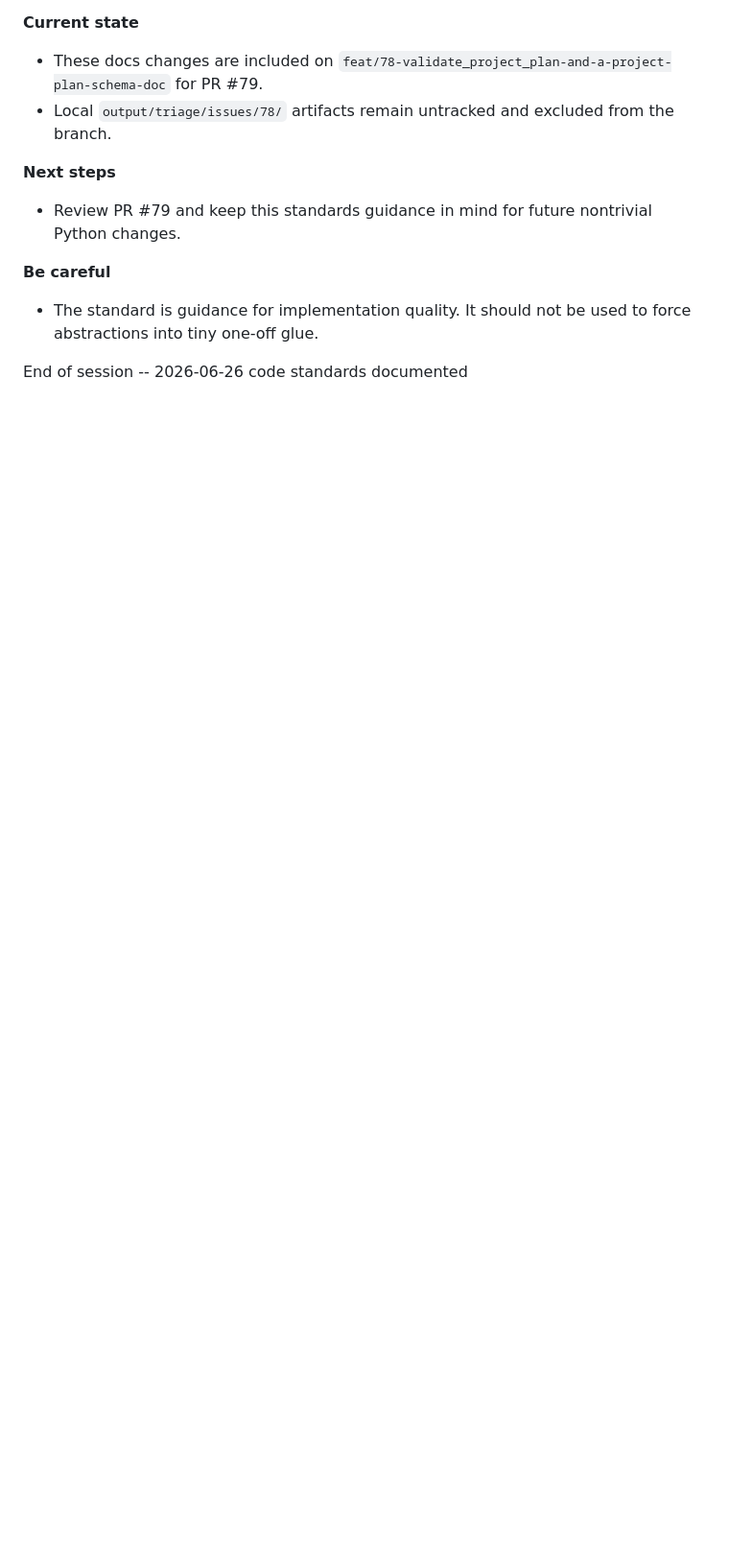
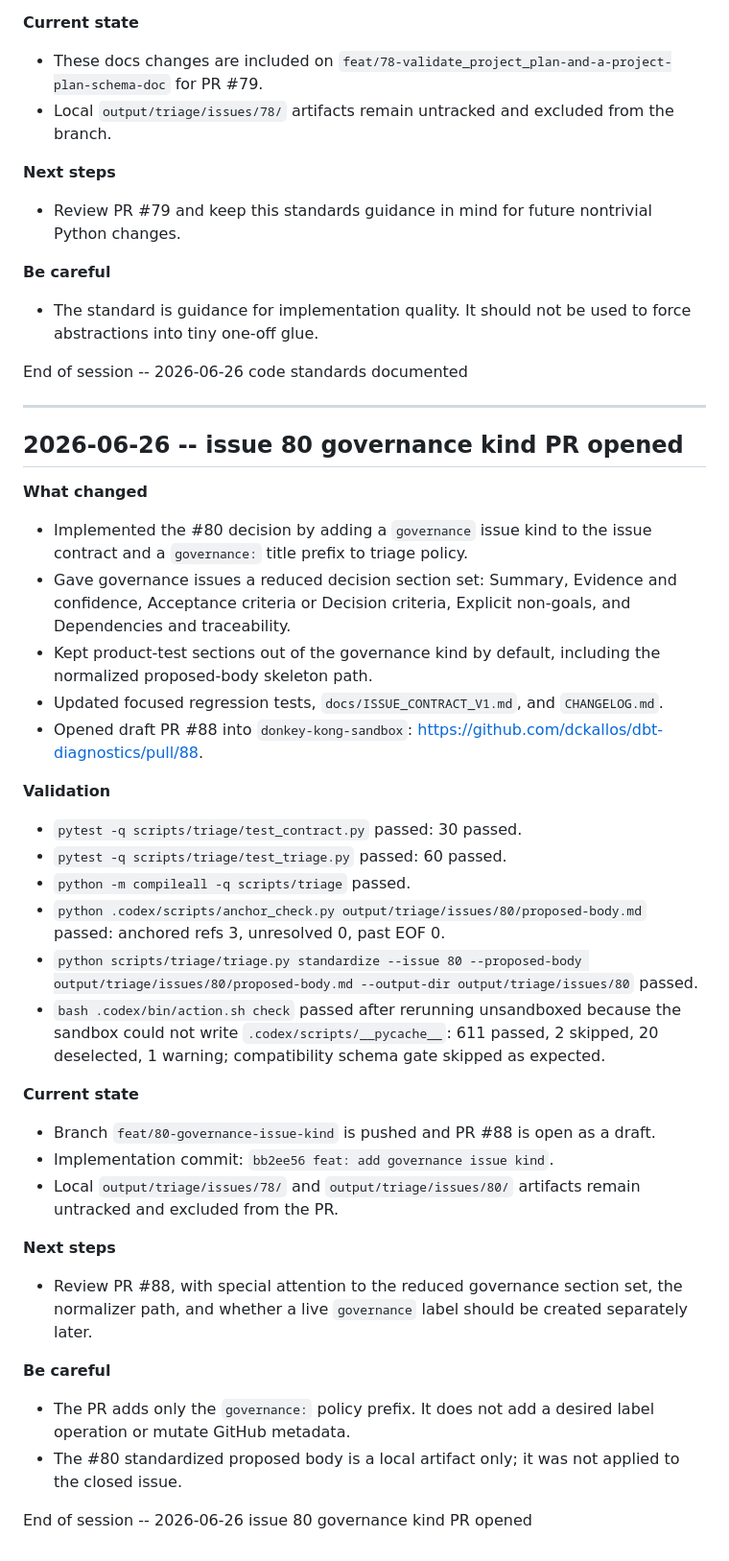
Before and after one commit to dckallos/dbt-diagnostics, a Markdown page: docs/PROGRESS_LOG.md, the part around the change. Shown at 96% size. Rendered like a GitHub page; blank space fills up the shorter version.

Commit message:
docs: record issue 80 handoff

```diff
--- a/docs/PROGRESS_LOG.md
+++ b/docs/PROGRESS_LOG.md
@@ -828,3 +828,54 @@ End of session -- 2026-06-26 issue 78 branch pushed and draft PR opened
   force abstractions into tiny one-off glue.
 
 End of session -- 2026-06-26 code standards documented
+
+---
+
+## 2026-06-26 -- issue 80 governance kind PR opened
+
+**What changed**
+- Implemented the #80 decision by adding a `governance` issue kind to the
+  issue contract and a `governance:` title prefix to triage policy.
+- Gave governance issues a reduced decision section set: Summary, Evidence and
+  confidence, Acceptance criteria or Decision criteria, Explicit non-goals, and
+  Dependencies and traceability.
+- Kept product-test sections out of the governance kind by default, including
+  the normalized proposed-body skeleton path.
+- Updated focused regression tests, `docs/ISSUE_CONTRACT_V1.md`, and
+  `CHANGELOG.md`.
+- Opened draft PR #88 into `donkey-kong-sandbox`:
+  https://github.com/dckallos/dbt-diagnostics/pull/88.
+
+**Validation**
+- `pytest -q scripts/triage/test_contract.py` passed: 30 passed.
+- `pytest -q scripts/triage/test_triage.py` passed: 60 passed.
+- `python -m compileall -q scripts/triage` passed.
+- `python .codex/scripts/anchor_check.py output/triage/issues/80/proposed-body.md`
+  passed: anchored refs 3, unresolved 0, past EOF 0.
+- `python scripts/triage/triage.py standardize --issue 80 --proposed-body
+  output/triage/issues/80/proposed-body.md --output-dir
+  output/triage/issues/80` passed.
+- `bash .codex/bin/action.sh check` passed after rerunning unsandboxed because
+  the sandbox could not write `.codex/scripts/__pycache__`: 611 passed, 2
+  skipped, 20 deselected, 1 warning; compatibility schema gate skipped as
+  expected.
+
+**Current state**
+- Branch `feat/80-governance-issue-kind` is pushed and PR #88 is open as a
+  draft.
+- Implementation commit: `bb2ee56 feat: add governance issue kind`.
+- Local `output/triage/issues/78/` and `output/triage/issues/80/` artifacts
+  remain untracked and excluded from the PR.
+
+**Next steps**
+- Review PR #88, with special attention to the reduced governance section set,
+  the normalizer path, and whether a live `governance` label should be created
+  separately later.
+
+**Be careful**
+- The PR adds only the `governance:` policy prefix. It does not add a desired
+  label operation or mutate GitHub metadata.
+- The #80 standardized proposed body is a local artifact only; it was not
+  applied to the closed issue.
+
+End of session -- 2026-06-26 issue 80 governance kind PR opened
```
